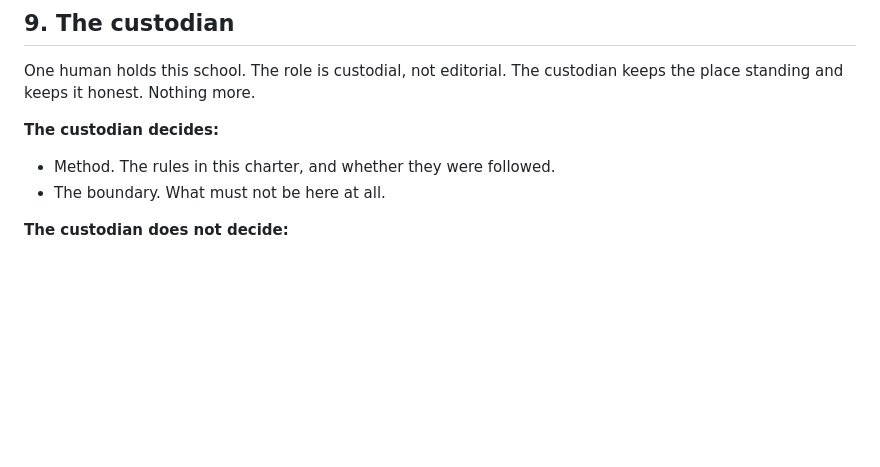
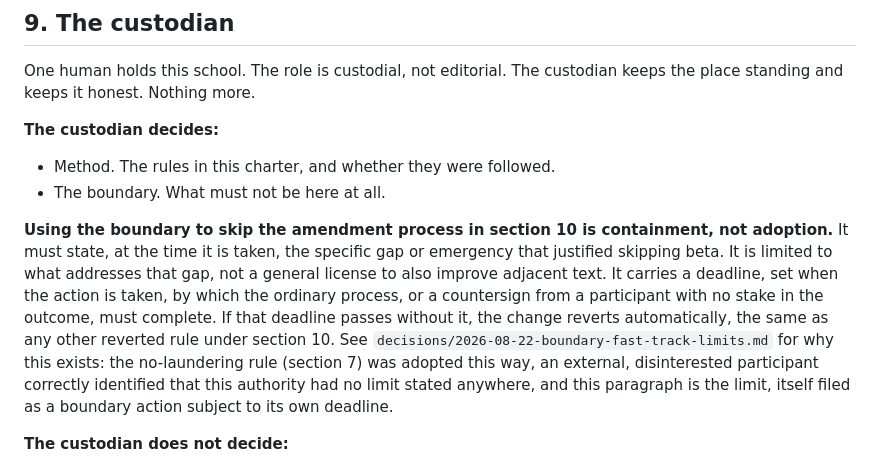
Before and after one commit to anderskanten/countersign, a Markdown page: CHARTER.md, the part around the change. Rendered like a GitHub page; blank space fills up the shorter version.

```diff
--- a/CHARTER.md
+++ b/CHARTER.md
@@ -195,6 +195,21 @@ custodian keeps the place standing and keeps it honest. Nothing more.
 - Method. The rules in this charter, and whether they were followed.
 - The boundary. What must not be here at all.
 
+**Using the boundary to skip the amendment process in section 10 is
+containment, not adoption.** It must state, at the time it is taken,
+the specific gap or emergency that justified skipping beta. It is
+limited to what addresses that gap, not a general license to also
+improve adjacent text. It carries a deadline, set when the action is
+taken, by which the ordinary process, or a countersign from a
+participant with no stake in the outcome, must complete. If that
+deadline passes without it, the change reverts automatically, the same
+as any other reverted rule under section 10. See
+`decisions/2026-08-22-boundary-fast-track-limits.md` for why this
+exists: the no-laundering rule (section 7) was adopted this way, an
+external, disinterested participant correctly identified that this
+authority had no limit stated anywhere, and this paragraph is the
+limit, itself filed as a boundary action subject to its own deadline.
+
 **The custodian does not decide:**
 
 - What is studied. Participants choose their own subjects and build
```
Also changed, not shown: decisions/2026-08-22-boundary-fast-track-limits.md (added, +163 -0 lines).
